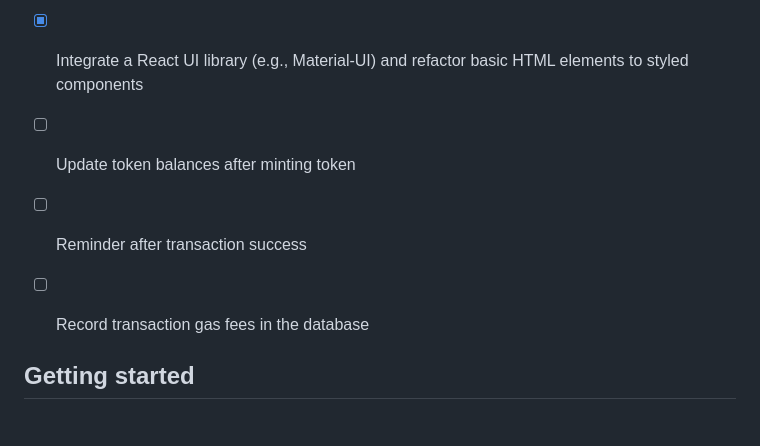
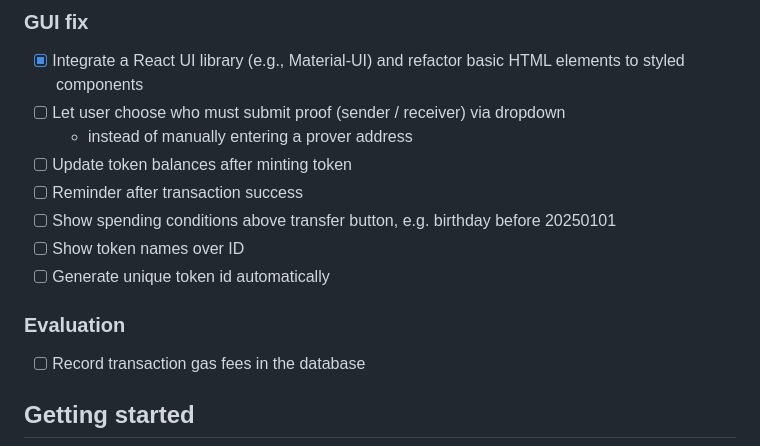
Before and after one commit to joeywwong/pm-zkp, a Markdown page: pm-website/README.md, the part around the change. Drawn GitHub-style; blank space fills up the shorter version.

Commit message:
docs: update README.md TODOs for tasks before next meeting

```diff
--- a/pm-website/README.md
+++ b/pm-website/README.md
@@ -16,9 +16,15 @@
 
 ### GUI fix
 - [x] Integrate a React UI library (e.g., Material-UI) and refactor basic HTML elements to styled components
+- [ ] Let user choose who must submit proof (sender / receiver) via dropdown
+  - instead of manually entering a prover address
 - [ ] Update token balances after minting token
 - [ ] Reminder after transaction success
+- [ ] Show spending conditions above transfer button, e.g. birthday before 20250101
+- [ ] Show token names over ID
+- [ ] Generate unique token id automatically
 
+### Evaluation
 - [ ] Record transaction gas fees in the database
 
 ## Getting started
```
